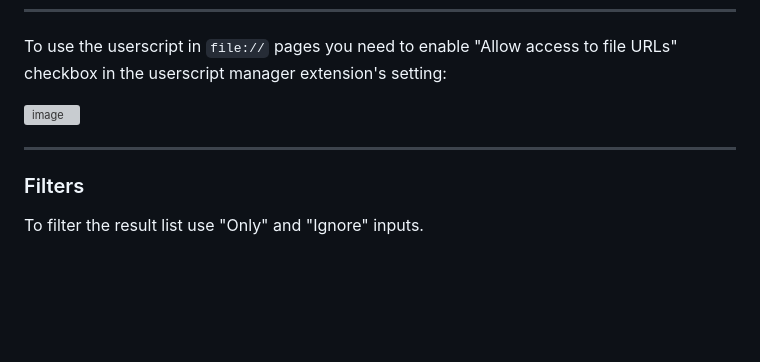
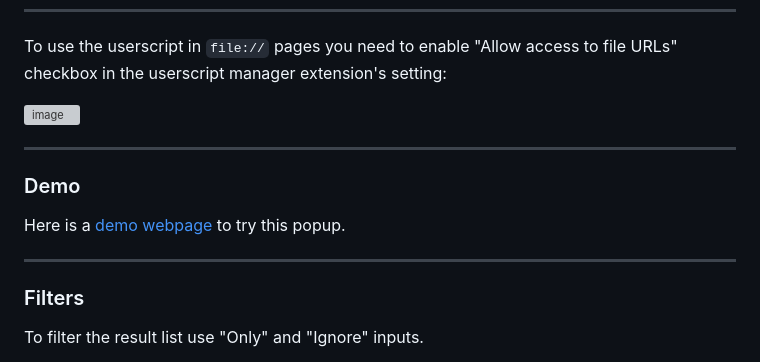
Before and after one commit to AlttiRi/href-taker, a Markdown page: README.md, the part around the change. Drawn GitHub-style; blank space fills up the shorter version; grey boxes are pictures that could not be loaded.

```diff
--- a/README.md
+++ b/README.md
@@ -47,6 +47,12 @@ To use the userscript in `file://` pages you need to enable "Allow access to fil
 
 ---
 
+### Demo
+
+Here is a [demo webpage](https://alttiri.github.io/href-taker/demo) to try this popup.
+
+---
+
 ### Filters
 
 To filter the result list use "Only" and "Ignore" inputs.
```
